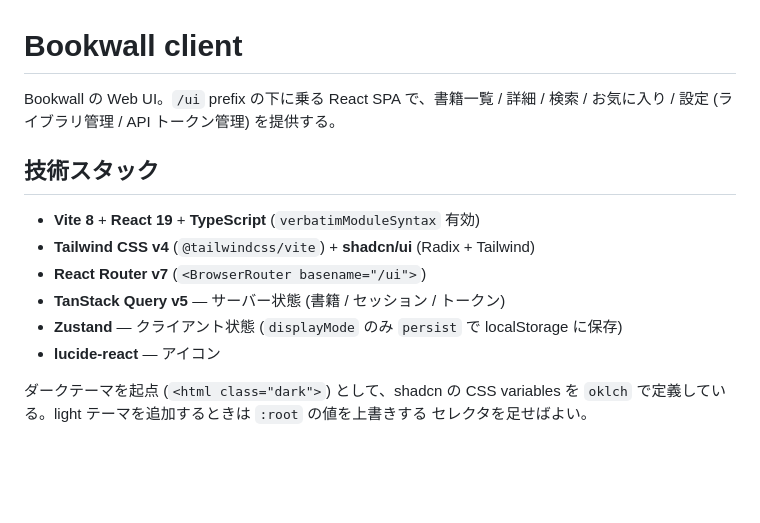
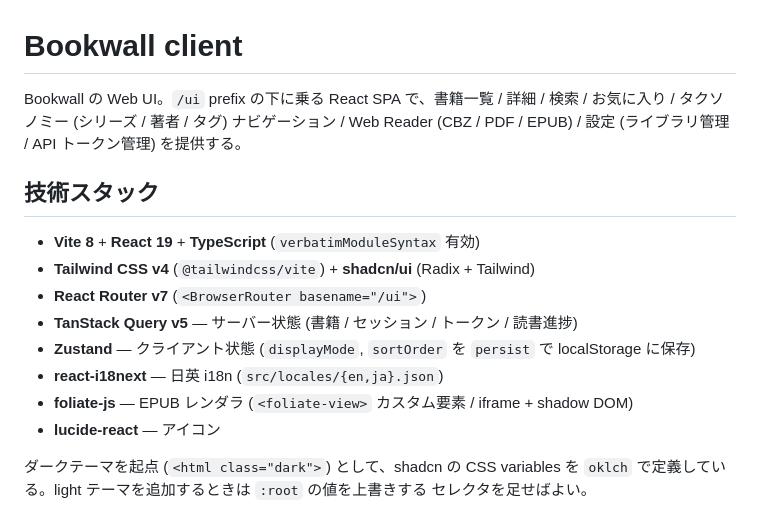
Before and after one commit to joker1007/bookwall, a Markdown page: client/README.md, the part around one of its changes. Rendered like a GitHub page; blank space fills up the shorter version.

```diff
--- a/client/README.md
+++ b/client/README.md
@@ -1,15 +1,18 @@
 # Bookwall client
 
 Bookwall の Web UI。`/ui` prefix の下に乗る React SPA で、書籍一覧 / 詳細 /
-検索 / お気に入り / 設定 (ライブラリ管理 / API トークン管理) を提供する。
+検索 / お気に入り / タクソノミー (シリーズ / 著者 / タグ) ナビゲーション /
+Web Reader (CBZ / PDF / EPUB) / 設定 (ライブラリ管理 / API トークン管理) を提供する。
 
 ## 技術スタック
 
 - **Vite 8** + **React 19** + **TypeScript** (`verbatimModuleSyntax` 有効)
 - **Tailwind CSS v4** (`@tailwindcss/vite`) + **shadcn/ui** (Radix + Tailwind)
 - **React Router v7** (`<BrowserRouter basename="/ui">`)
-- **TanStack Query v5** — サーバー状態 (書籍 / セッション / トークン)
-- **Zustand** — クライアント状態 (`displayMode` のみ `persist` で localStorage に保存)
+- **TanStack Query v5** — サーバー状態 (書籍 / セッション / トークン / 読書進捗)
+- **Zustand** — クライアント状態 (`displayMode`, `sortOrder` を `persist` で localStorage に保存)
+- **react-i18next** — 日英 i18n (`src/locales/{en,ja}.json`)
+- **foliate-js** — EPUB レンダラ (`<foliate-view>` カスタム要素 / iframe + shadow DOM)
 - **lucide-react** — アイコン
 
 ダークテーマを起点 (`<html class="dark">`) として、shadcn の CSS variables を
```
Also changed, not shown: other parts of client/README.md (+26 -11 lines), server/README.md (+14 -5 lines).
